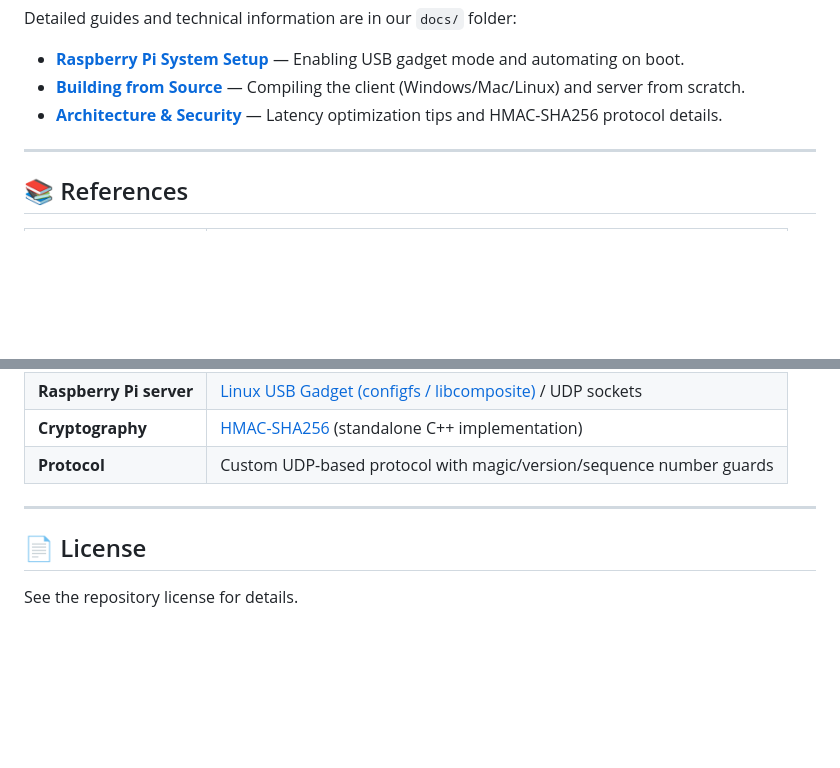
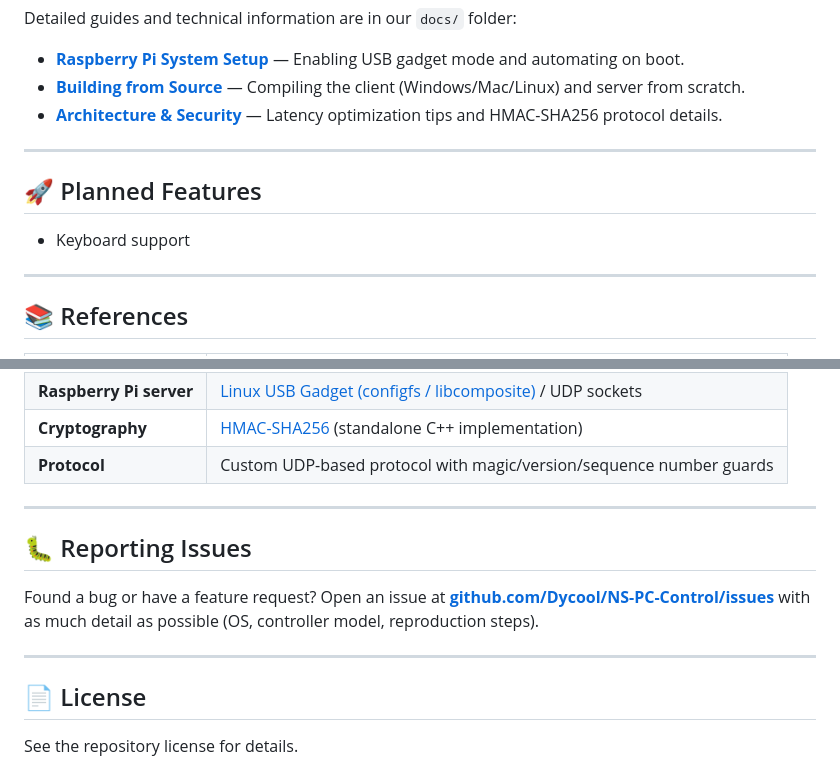
Before and after one commit to Dycool/NS-PC-Control, a Markdown page: README.md, 2 parts joined by grey strips. Drawn GitHub-style; blank space fills up the shorter version.

Commit message:
planned feature

```diff
--- a/README.md
+++ b/README.md
@@ -51,6 +51,12 @@ Detailed guides and technical information are in our `docs/` folder:
 
 ---
 
+## 🚀 Planned Features
+
+* Keyboard support
+
+---
+
 ## 📚 References
 
 | Component | Technology |
@@ -64,6 +70,12 @@ Detailed guides and technical information are in our `docs/` folder:
 
 ---
 
+## 🐛 Reporting Issues
+
+Found a bug or have a feature request? Open an issue at **[github.com/Dycool/NS-PC-Control/issues](https://github.com/Dycool/NS-PC-Control/issues)** with as much detail as possible (OS, controller model, reproduction steps).
+
+---
+
 ## 📄 License
 
 See the repository license for details.
```
